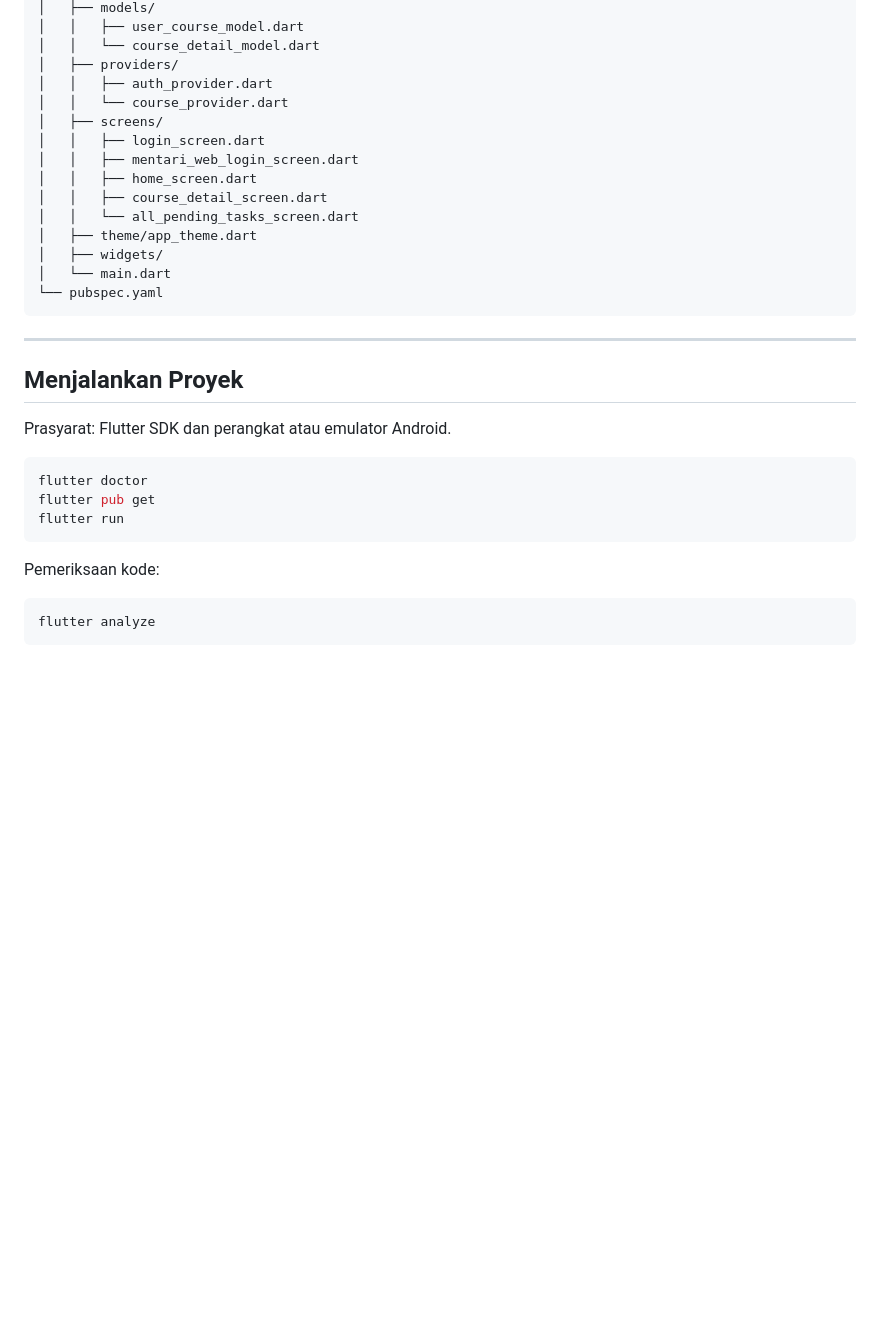
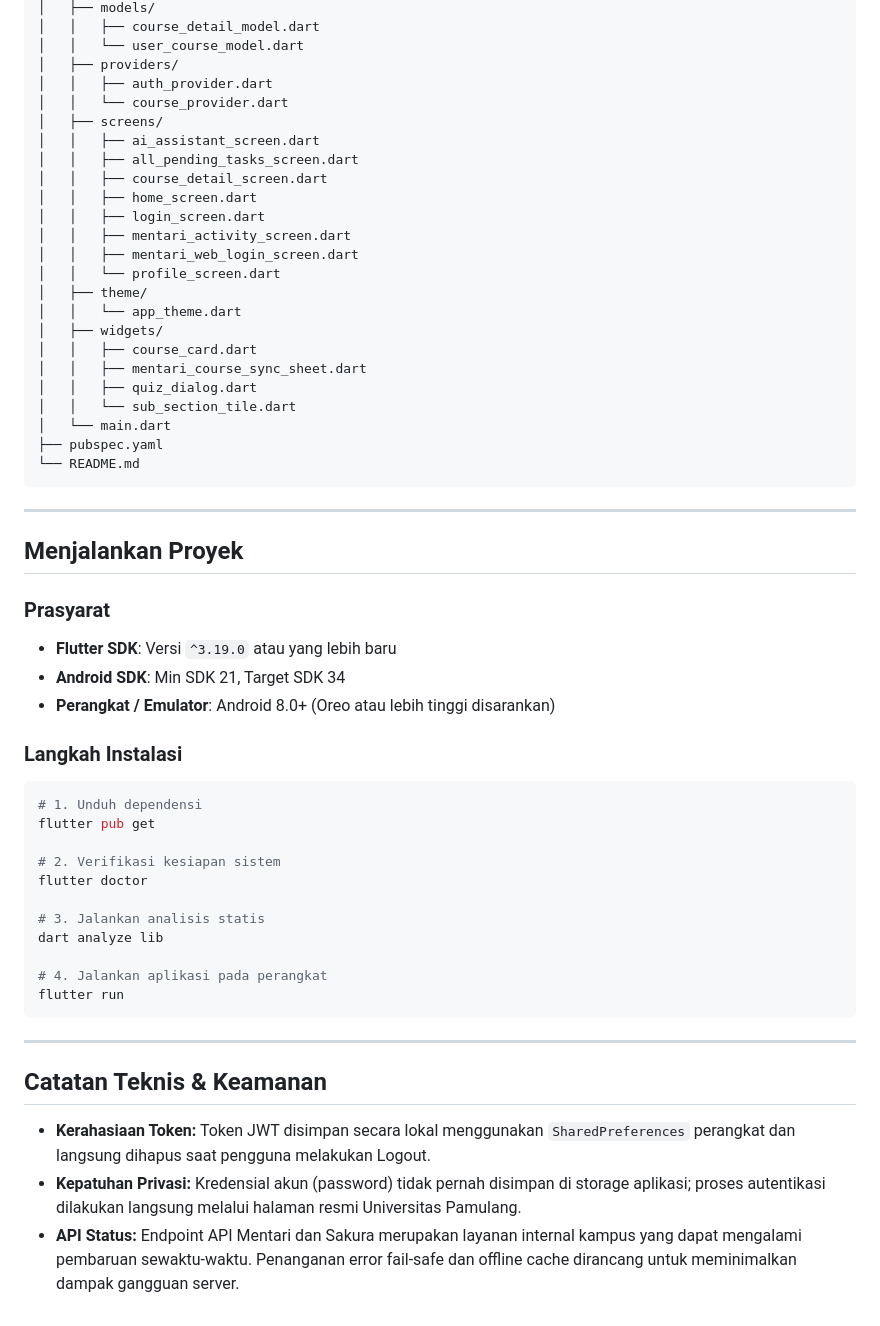
Before and after one commit to codewithtama/unpam_mobile, a Markdown page: README.md, the part around one of its changes. GitHub-like rendering; blank space fills up the shorter version.

````diff
--- a/README.md
+++ b/README.md
@@ -98,35 +106,58 @@ unpam_mobile/
 │   ├── models/
-│   │   ├── user_course_model.dart
-│   │   └── course_detail_model.dart
+│   │   ├── course_detail_model.dart
+│   │   └── user_course_model.dart
 │   ├── providers/
 │   │   ├── auth_provider.dart
 │   │   └── course_provider.dart
 │   ├── screens/
+│   │   ├── ai_assistant_screen.dart
+│   │   ├── all_pending_tasks_screen.dart
+│   │   ├── course_detail_screen.dart
+│   │   ├── home_screen.dart
 │   │   ├── login_screen.dart
+│   │   ├── mentari_activity_screen.dart
 │   │   ├── mentari_web_login_screen.dart
-│   │   ├── home_screen.dart
-│   │   ├── course_detail_screen.dart
-│   │   └── all_pending_tasks_screen.dart
-│   ├── theme/app_theme.dart
+│   │   └── profile_screen.dart
+│   ├── theme/
+│   │   └── app_theme.dart
 │   ├── widgets/
+│   │   ├── course_card.dart
+│   │   ├── mentari_course_sync_sheet.dart
+│   │   ├── quiz_dialog.dart
+│   │   └── sub_section_tile.dart
 │   └── main.dart
-└── pubspec.yaml
+├── pubspec.yaml
+└── README.md
 ```
 
 ---
 
 ## Menjalankan Proyek
 
-Prasyarat: Flutter SDK dan perangkat atau emulator Android.
+### Prasyarat
+- **Flutter SDK**: Versi `^3.19.0` atau yang lebih baru
+- **Android SDK**: Min SDK 21, Target SDK 34
+- **Perangkat / Emulator**: Android 8.0+ (Oreo atau lebih tinggi disarankan)
 
+### Langkah Instalasi
 ```bash
+# 1. Unduh dependensi
+flutter pub get
+
+# 2. Verifikasi kesiapan sistem
 flutter doctor
-flutter pub get
+
+# 3. Jalankan analisis statis
+dart analyze lib
+
+# 4. Jalankan aplikasi pada perangkat
 flutter run
 ```
 
-Pemeriksaan kode:
+---
 
-```bash
-flutter analyze
-```
+## Catatan Teknis & Keamanan
+
+- **Kerahasiaan Token:** Token JWT disimpan secara lokal menggunakan `SharedPreferences` perangkat dan langsung dihapus saat pengguna melakukan Logout.
+- **Kepatuhan Privasi:** Kredensial akun (password) tidak pernah disimpan di storage aplikasi; proses autentikasi dilakukan langsung melalui halaman resmi Universitas Pamulang.
+- **API Status:** Endpoint API Mentari dan Sakura merupakan layanan internal kampus yang dapat mengalami pembaruan sewaktu-waktu. Penanganan error fail-safe dan offline cache dirancang untuk meminimalkan dampak gangguan server.
````
Also changed, not shown: other parts of README.md (+68 -60 lines).
